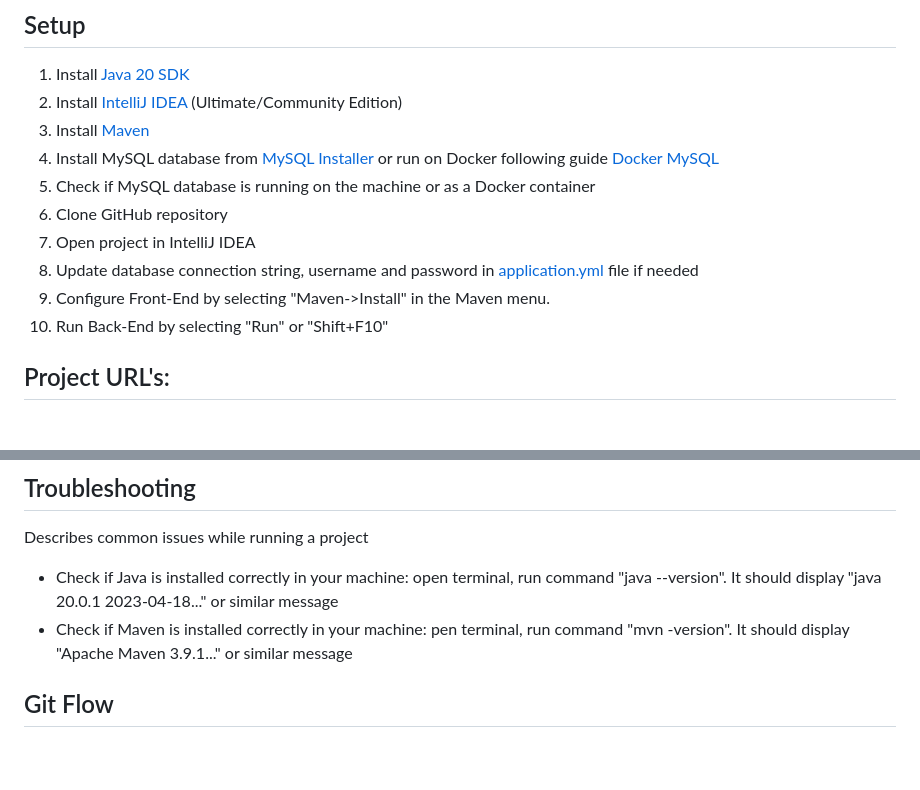
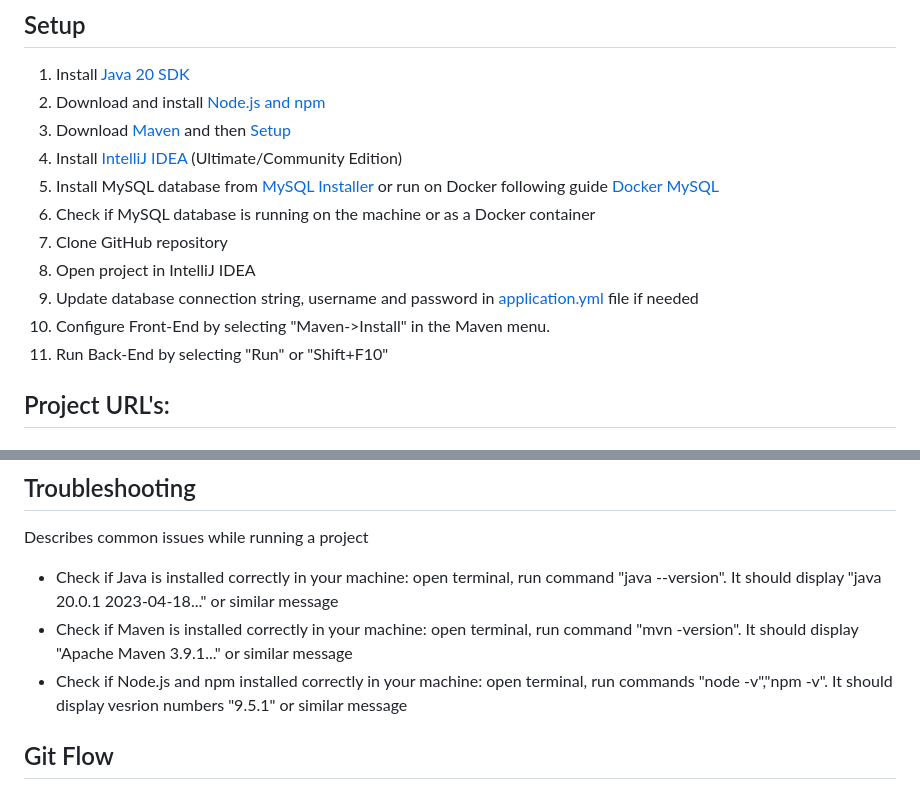
Before and after one commit to task-mana-21s/task-manager-webapp, a Markdown page: README.md, 2 parts joined by grey strips. Rendered like a GitHub page; blank space fills up the shorter version.

```diff
--- a/README.md
+++ b/README.md
@@ -2,15 +2,16 @@
 A task manager web app is a project management tool designed to help individuals and teams manage their tasks efficiently. It allows users to create projects, break them down into tasks, assign tasks to team members, set deadlines, track progress, and collaborate with others in real-time. The app provides a visual representation of tasks and projects, making it easy to see what needs to be done and when. It can be used for personal or professional projects, and is a great way to stay organized and increase productivity.
 ## Setup
 1. Install [Java 20 SDK](https://www.oracle.com/java/technologies/downloads/)
-2. Install [IntelliJ IDEA](https://www.jetbrains.com/idea/download/) (Ultimate/Community Edition)
-3. Install [Maven](https://maven.apache.org/download.cgi)
-4. Install MySQL database from [MySQL Installer](https://dev.mysql.com/downloads/installer/) or run on Docker following guide [Docker MySQL](https://geshan.com.np/blog/2022/02/mysql-docker-compose/)
-5. Check if MySQL database is running on the machine or as a Docker container
-6. Clone GitHub repository
-7. Open project in IntelliJ IDEA
-8. Update database connection string, username and password in [application.yml](src%2Fmain%2Fresources%2Fapplication.yml) file if needed
-9. Configure Front-End by selecting "Maven->Install" in the Maven menu.
-10. Run Back-End by selecting "Run" or "Shift+F10"
+2. Download and install [Node.js and npm](https://docs.npmjs.com/cli/v7/configuring-npm/install)
+3. Download [Maven](https://maven.apache.org/download.cgi) and then [Setup](https://phoenixnap.com/kb/install-maven-windows)
+4. Install [IntelliJ IDEA](https://www.jetbrains.com/idea/download/) (Ultimate/Community Edition)
+5. Install MySQL database from [MySQL Installer](https://dev.mysql.com/downloads/installer/) or run on Docker following guide [Docker MySQL](https://geshan.com.np/blog/2022/02/mysql-docker-compose/)
+6. Check if MySQL database is running on the machine or as a Docker container
+7. Clone GitHub repository
+8. Open project in IntelliJ IDEA
+9. Update database connection string, username and password in [application.yml](src%2Fmain%2Fresources%2Fapplication.yml) file if needed
+10. Configure Front-End by selecting "Maven->Install" in the Maven menu.
+11. Run Back-End by selecting "Run" or "Shift+F10"
 
 
 ## Project URL's:
@@ -26,7 +27,8 @@ A task manager web app is a project management tool designed to help individuals
 Describes common issues while running a project
 
 * Check if Java is installed correctly in your machine: open terminal, run command "java --version". It should display "java 20.0.1 2023-04-18..." or similar message
-* Check if Maven is installed correctly in your machine: pen terminal, run command "mvn -version". It should display "Apache Maven 3.9.1..." or similar message
+* Check if Maven is installed correctly in your machine: open terminal, run command "mvn -version". It should display "Apache Maven 3.9.1..." or similar message
+* Check if Node.js and npm installed correctly in your machine: open terminal, run commands "node -v","npm -v". It should display vesrion numbers "9.5.1" or similar message
 
 
 ## Git Flow
```
